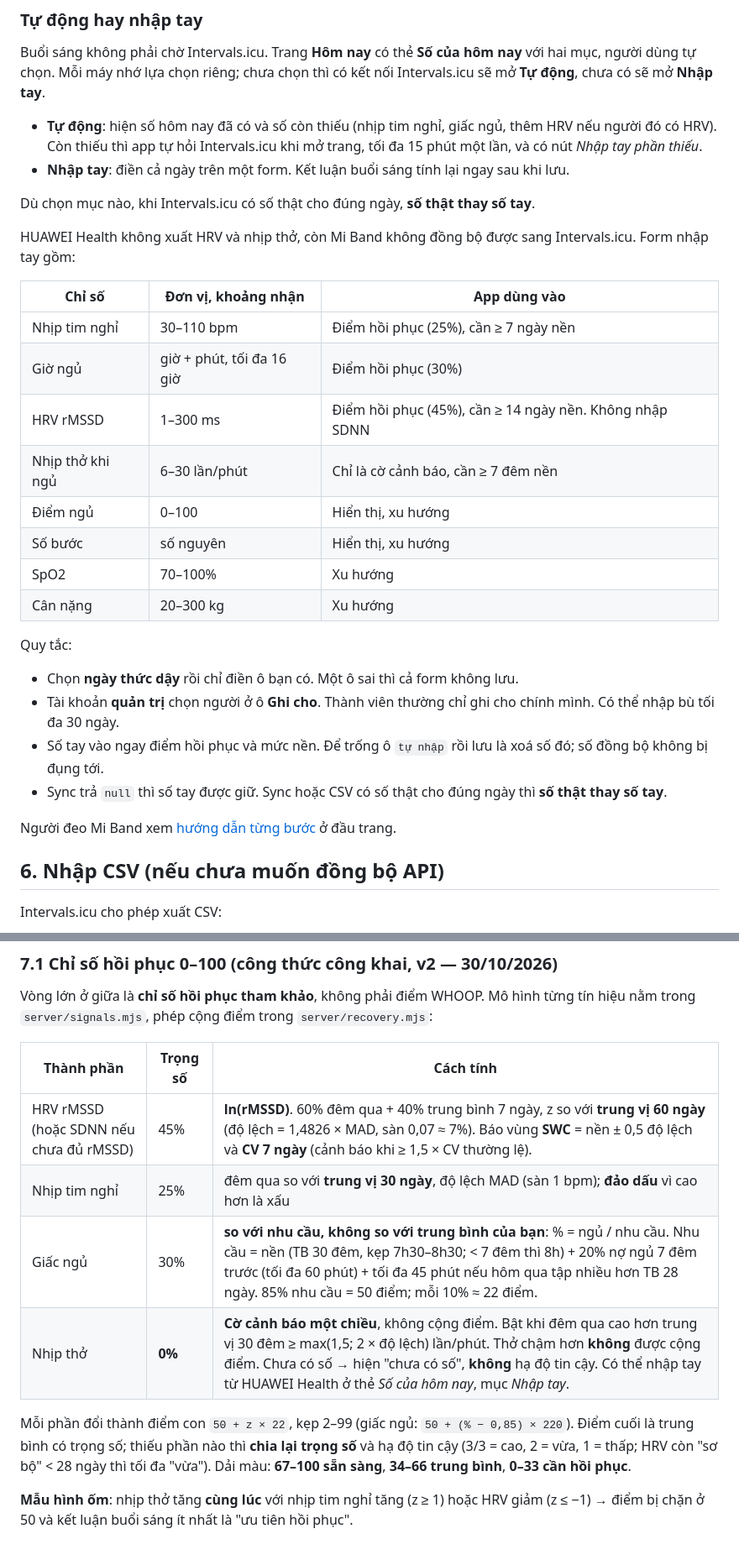
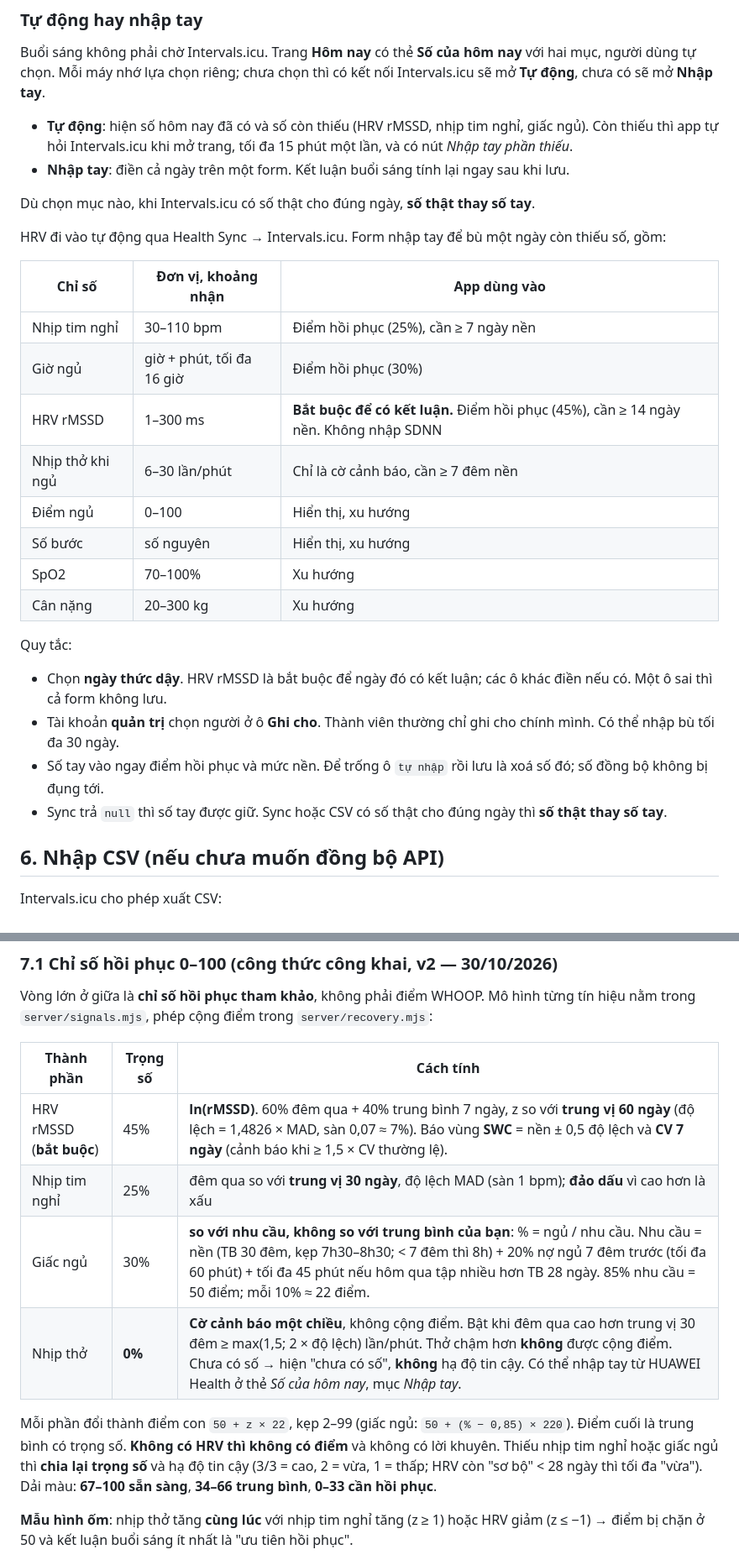
Before and after one commit to hydennguyen86-code/nhip-song, a Markdown page: README.md, 2 parts joined by grey strips. Shown at 84% size. Rendered like a GitHub page.

```diff
--- a/README.md
+++ b/README.md
@@ -166,18 +148,18 @@ App sẽ gọi `GET /api/v1/athlete/{id}` để xác minh key. Key lưu trong SQ
 
 Buổi sáng không phải chờ Intervals.icu. Trang **Hôm nay** có thẻ **Số của hôm nay** với hai mục, người dùng tự chọn. Mỗi máy nhớ lựa chọn riêng; chưa chọn thì có kết nối Intervals.icu sẽ mở **Tự động**, chưa có sẽ mở **Nhập tay**.
 
-- **Tự động**: hiện số hôm nay đã có và số còn thiếu (nhịp tim nghỉ, giấc ngủ, thêm HRV nếu người đó có HRV). Còn thiếu thì app tự hỏi Intervals.icu khi mở trang, tối đa 15 phút một lần, và có nút *Nhập tay phần thiếu*.
+- **Tự động**: hiện số hôm nay đã có và số còn thiếu (HRV rMSSD, nhịp tim nghỉ, giấc ngủ). Còn thiếu thì app tự hỏi Intervals.icu khi mở trang, tối đa 15 phút một lần, và có nút *Nhập tay phần thiếu*.
 - **Nhập tay**: điền cả ngày trên một form. Kết luận buổi sáng tính lại ngay sau khi lưu.
 
 Dù chọn mục nào, khi Intervals.icu có số thật cho đúng ngày, **số thật thay số tay**.
 
-HUAWEI Health không xuất HRV và nhịp thở, còn Mi Band không đồng bộ được sang Intervals.icu. Form nhập tay gồm:
+HRV đi vào tự động qua Health Sync → Intervals.icu. Form nhập tay để bù một ngày còn thiếu số, gồm:
 
 | Chỉ số | Đơn vị, khoảng nhận | App dùng vào |
 | --- | --- | --- |
 | Nhịp tim nghỉ | 30–110 bpm | Điểm hồi phục (25%), cần ≥ 7 ngày nền |
 | Giờ ngủ | giờ + phút, tối đa 16 giờ | Điểm hồi phục (30%) |
-| HRV rMSSD | 1–300 ms | Điểm hồi phục (45%), cần ≥ 14 ngày nền. Không nhập SDNN |
+| HRV rMSSD | 1–300 ms | **Bắt buộc để có kết luận.** Điểm hồi phục (45%), cần ≥ 14 ngày nền. Không nhập SDNN |
 | Nhịp thở khi ngủ | 6–30 lần/phút | Chỉ là cờ cảnh báo, cần ≥ 7 đêm nền |
 | Điểm ngủ | 0–100 | Hiển thị, xu hướng |
 | Số bước | số nguyên | Hiển thị, xu hướng |
@@ -186,12 +168,10 @@ HUAWEI Health không xuất HRV và nhịp thở, còn Mi Band không đồng b
 
 Quy tắc:
 
-- Chọn **ngày thức dậy** rồi chỉ điền ô bạn có. Một ô sai thì cả form không lưu.
+- Chọn **ngày thức dậy**. HRV rMSSD là bắt buộc để ngày đó có kết luận; các ô khác điền nếu có. Một ô sai thì cả form không lưu.
 - Tài khoản **quản trị** chọn người ở ô **Ghi cho**. Thành viên thường chỉ ghi cho chính mình. Có thể nhập bù tối đa 30 ngày.
 - Số tay vào ngay điểm hồi phục và mức nền. Để trống ô `tự nhập` rồi lưu là xoá số đó; số đồng bộ không bị đụng tới.
 - Sync trả `null` thì số tay được giữ. Sync hoặc CSV có số thật cho đúng ngày thì **số thật thay số tay**.
-
-Người đeo Mi Band xem [hướng dẫn từng bước](#người-đeo-mi-band-làm-từng-bước) ở đầu trang.
 
 ## 6. Nhập CSV (nếu chưa muốn đồng bộ API)
 
@@ -220,12 +200,12 @@ Vòng lớn ở giữa là **chỉ số hồi phục tham khảo**, không phả
 
 | Thành phần | Trọng số | Cách tính |
 | --- | --- | --- |
-| HRV rMSSD (hoặc SDNN nếu chưa đủ rMSSD) | 45% | **ln(rMSSD)**. 60% đêm qua + 40% trung bình 7 ngày, z so với **trung vị 60 ngày** (độ lệch = 1,4826 × MAD, sàn 0,07 ≈ 7%). Báo vùng **SWC** = nền ± 0,5 độ lệch và **CV 7 ngày** (cảnh báo khi ≥ 1,5 × CV thường lệ). |
+| HRV rMSSD (**bắt buộc**) | 45% | **ln(rMSSD)**. 60% đêm qua + 40% trung bình 7 ngày, z so với **trung vị 60 ngày** (độ lệch = 1,4826 × MAD, sàn 0,07 ≈ 7%). Báo vùng **SWC** = nền ± 0,5 độ lệch và **CV 7 ngày** (cảnh báo khi ≥ 1,5 × CV thường lệ). |
 | Nhịp tim nghỉ | 25% | đêm qua so với **trung vị 30 ngày**, độ lệch MAD (sàn 1 bpm); **đảo dấu** vì cao hơn là xấu |
 | Giấc ngủ | 30% | **so với nhu cầu, không so với trung bình của bạn**: % = ngủ / nhu cầu. Nhu cầu = nền (TB 30 đêm, kẹp 7h30–8h30; < 7 đêm thì 8h) + 20% nợ ngủ 7 đêm trước (tối đa 60 phút) + tối đa 45 phút nếu hôm qua tập nhiều hơn TB 28 ngày. 85% nhu cầu = 50 điểm; mỗi 10% ≈ 22 điểm. |
 | Nhịp thở | **0%** | **Cờ cảnh báo một chiều**, không cộng điểm. Bật khi đêm qua cao hơn trung vị 30 đêm ≥ max(1,5; 2 × độ lệch) lần/phút. Thở chậm hơn **không** được cộng điểm. Chưa có số → hiện "chưa có số", **không** hạ độ tin cậy. Có thể nhập tay từ HUAWEI Health ở thẻ *Số của hôm nay*, mục *Nhập tay*. |
 
-Mỗi phần đổi thành điểm con `50 + z × 22`, kẹp 2–99 (giấc ngủ: `50 + (% − 0,85) × 220`). Điểm cuối là trung bình có trọng số; thiếu phần nào thì **chia lại trọng số** và hạ độ tin cậy (3/3 = cao, 2 = vừa, 1 = thấp; HRV còn "sơ bộ" < 28 ngày thì tối đa "vừa"). Dải màu: **67–100 sẵn sàng**, **34–66 trung bình**, **0–33 cần hồi phục**.
+Mỗi phần đổi thành điểm con `50 + z × 22`, kẹp 2–99 (giấc ngủ: `50 + (% − 0,85) × 220`). Điểm cuối là trung bình có trọng số. **Không có HRV thì không có điểm** và không có lời khuyên. Thiếu nhịp tim nghỉ hoặc giấc ngủ thì **chia lại trọng số** và hạ độ tin cậy (3/3 = cao, 2 = vừa, 1 = thấp; HRV còn "sơ bộ" < 28 ngày thì tối đa "vừa"). Dải màu: **67–100 sẵn sàng**, **34–66 trung bình**, **0–33 cần hồi phục**.
 
 **Mẫu hình ốm**: nhịp thở tăng **cùng lúc** với nhịp tim nghỉ tăng (z ≥ 1) hoặc HRV giảm (z ≤ −1) → điểm bị chặn ở 50 và kết luận buổi sáng ít nhất là "ưu tiên hồi phục".
 
```
Also changed, not shown: other parts of README.md (+26 -44 lines), docs/images/can-hrv.jpg (added), docs/images/chua-du-du-lieu.jpg (deleted), docs/images/huong-dan-mi-band.jpg (deleted), docs/images/ket-qua.jpg (deleted), docs/images/nhap-tay-dien-so.jpg (deleted), docs/images/nhap-tay-trong.jpg (deleted), 10 other files.
